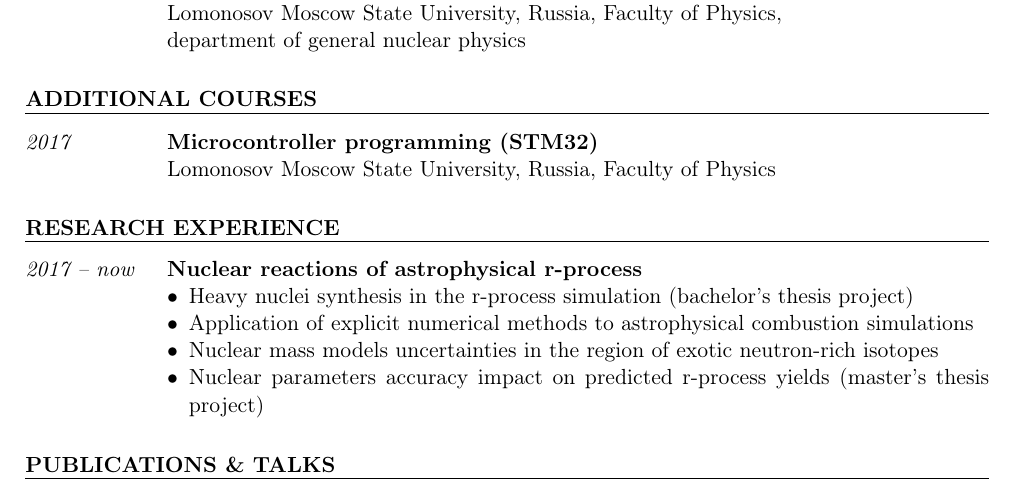
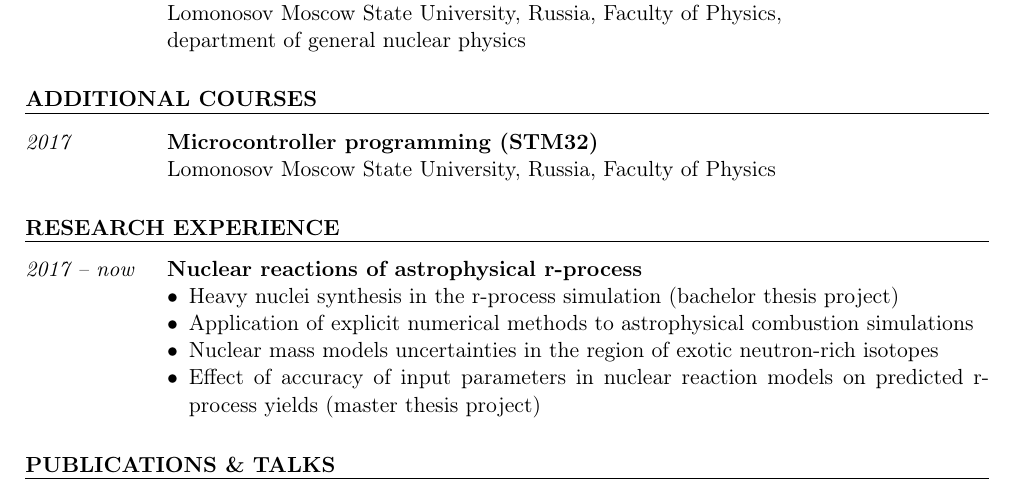
Before and after one commit to kompoth/academic_cv, a LaTeX CV (resume.tex): part of page 1 of 2, cut so that both start at the same text. Compiled offline with pdfLaTeX.

Commit message:
monor changes

```diff
--- a/resume.tex
+++ b/resume.tex
@@ -32,13 +32,13 @@
     \appointment{2017 -- now}{Nuclear reactions of astrophysical r-process}
       {\begin{itemize}
         \item Heavy nuclei synthesis in the r-process simulation
-          (bachelor's thesis project)
+          (bachelor thesis project)
         \item Application of explicit numerical methods to astrophysical
           combustion simulations
         \item Nuclear mass models uncertainties in the region of exotic
           neutron-rich isotopes
-        \item Nuclear parameters accuracy impact on predicted r-process yields
-          (master's thesis project)
+        \item Effect of accuracy of input parameters in nuclear reaction
+          models on predicted r-process yields (master thesis project)
       \end{itemize}}
   \end{cvSection}
 
```
